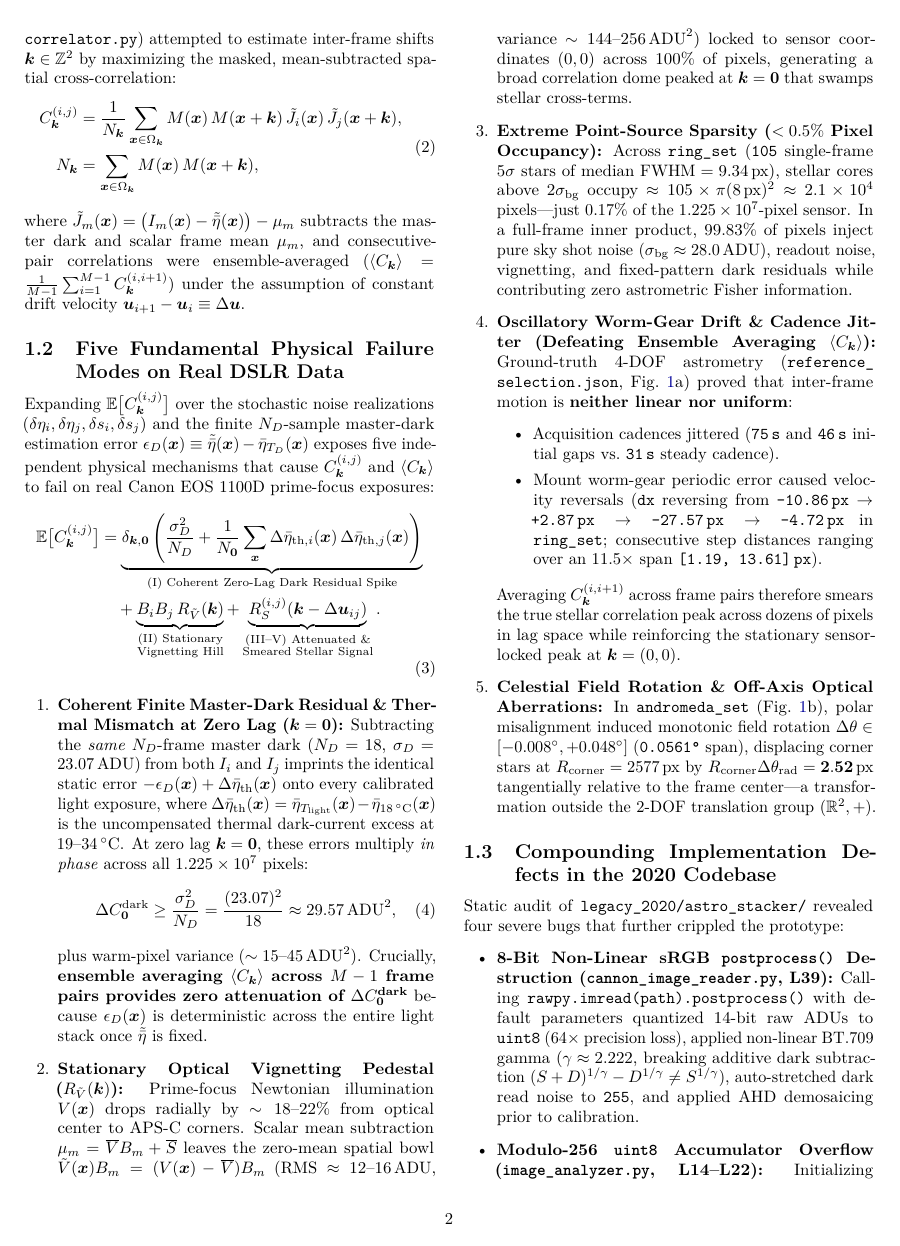
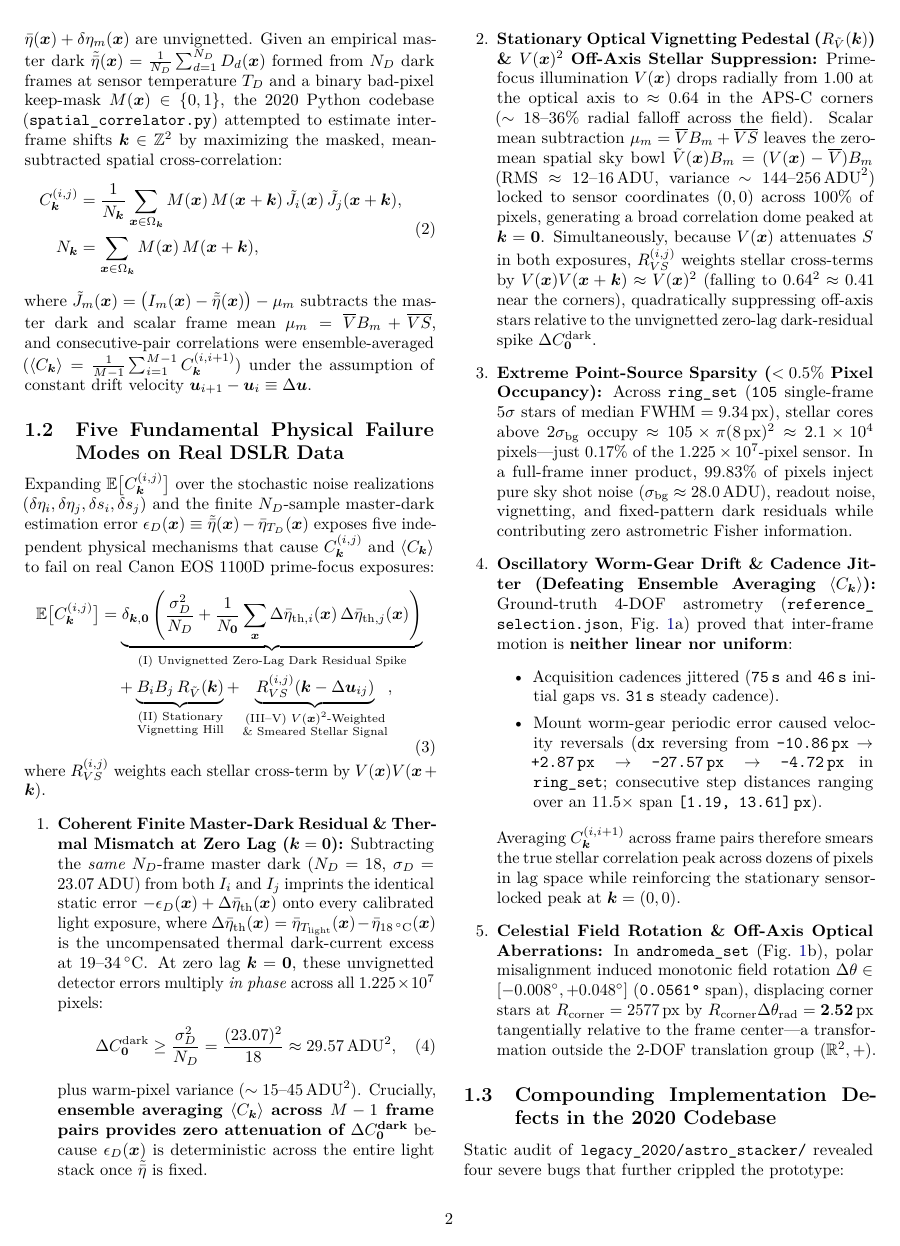
Before and after one commit to jrmlhermitte/astro_stacker, a LaTeX paper (paper/astro_stacker_paper.tex): page 2 of 11 before the commit and page 2 of 12 after it. Compiled offline with pdfLaTeX.

Commit message:
docs(paper): apply optical vignetting V(x)[B_m + S] physics and V(x)^2 stellar correlation suppression

```diff
--- a/paper/astro_stacker_paper.tex
+++ b/paper/astro_stacker_paper.tex
@@ -73,7 +73,7 @@ Let $I_m(\bm{x})$ denote the raw intensity recorded at discrete sensor pixel $\b
   \end{aligned}
   \label{eq:raw_model}
 \end{equation}
-where $\delta s_m(\bm{x})$ is zero-mean photon shot noise from the sky and astronomical sources. Given an empirical master dark $\tilde{\bar{\eta}}(\bm{x}) = \frac{1}{N_D} \sum_{d=1}^{N_D} D_d(\bm{x})$ formed from $N_D$ dark frames at sensor temperature $T_D$ and a binary bad-pixel keep-mask $M(\bm{x}) \in \{0, 1\}$, the 2020 Python codebase (\code{spatial\_\allowbreak correlator.py}) attempted to estimate inter-frame shifts $\bm{k} \in \mathbb{Z}^2$ by maximizing the masked, mean-subtracted spatial cross-correlation:
+where photon shot-noise variance scales with the vignetted incident flux, $\operatorname{Var}\big(\delta s_m(\bm{x})\big) \propto V(\bm{x})\big[B_m + S(\bm{x} - \bm{u}_m(\bm{x}))\big]$, whereas internal detector dark current and readout noise $\bar{\eta}(\bm{x}) + \delta\eta_m(\bm{x})$ are unvignetted. Given an empirical master dark $\tilde{\bar{\eta}}(\bm{x}) = \frac{1}{N_D} \sum_{d=1}^{N_D} D_d(\bm{x})$ formed from $N_D$ dark frames at sensor temperature $T_D$ and a binary bad-pixel keep-mask $M(\bm{x}) \in \{0, 1\}$, the 2020 Python codebase (\code{spatial\_\allowbreak correlator.py}) attempted to estimate inter-frame shifts $\bm{k} \in \mathbb{Z}^2$ by maximizing the masked, mean-subtracted spatial cross-correlation:
 \begin{equation}
   \begin{aligned}
     C_{\bm{k}}^{(i,j)} &= \frac{1}{N_{\bm{k}}} \sum_{\bm{x} \in \Omega_{\bm{k}}} M(\bm{x})\,M(\bm{x}+\bm{k})\,\tilde{J}_i(\bm{x})\,\tilde{J}_j(\bm{x}+\bm{k}), \\
@@ -81,7 +81,7 @@ where $\delta s_m(\bm{x})$ is zero-mean photon shot noise from the sky and astro
   \end{aligned}
   \label{eq:spatial_corr}
 \end{equation}
-where $\tilde{J}_m(\bm{x}) = \big(I_m(\bm{x}) - \tilde{\bar{\eta}}(\bm{x})\big) - \mu_m$ subtracts the master dark and scalar frame mean $\mu_m$, and consecutive-pair correlations were ensemble-averaged ($\langle C_{\bm{k}} \rangle = \frac{1}{M-1} \sum_{i=1}^{M-1} C_{\bm{k}}^{(i, i+1)}$) under the assumption of constant drift velocity $\bm{u}_{i+1} - \bm{u}_i \equiv \Delta\bm{u}$.
+where $\tilde{J}_m(\bm{x}) = \big(I_m(\bm{x}) - \tilde{\bar{\eta}}(\bm{x})\big) - \mu_m$ subtracts the master dark and scalar frame mean $\mu_m = \overline{V} B_m + \overline{V S}$, and consecutive-pair correlations were ensemble-averaged ($\langle C_{\bm{k}} \rangle = \frac{1}{M-1} \sum_{i=1}^{M-1} C_{\bm{k}}^{(i, i+1)}$) under the assumption of constant drift velocity $\bm{u}_{i+1} - \bm{u}_i \equiv \Delta\bm{u}$.
 
 \subsection{Five Fundamental Physical Failure Modes on Real DSLR Data}
 
@@ -89,24 +89,25 @@ Expanding $\mathbb{E}\big[C_{\bm{k}}^{(i,j)}\big]$ over the stochastic noise rea
 \begin{equation}
   \begin{aligned}
     \mathbb{E}\big[C_{\bm{k}}^{(i,j)}\big]
-    &= \underbrace{\delta_{\bm{k},\bm{0}} \left(\frac{\sigma_D^2}{N_D} + \frac{1}{N_{\bm{0}}}\sum_{\bm{x}} \Delta\bar{\eta}_{\text{th},i}(\bm{x})\,\Delta\bar{\eta}_{\text{th},j}(\bm{x})\right)}_{\text{(I) Coherent Zero-Lag Dark Residual Spike}} \\
+    &= \underbrace{\delta_{\bm{k},\bm{0}} \left(\frac{\sigma_D^2}{N_D} + \frac{1}{N_{\bm{0}}}\sum_{\bm{x}} \Delta\bar{\eta}_{\text{th},i}(\bm{x})\,\Delta\bar{\eta}_{\text{th},j}(\bm{x})\right)}_{\text{(I) Unvignetted Zero-Lag Dark Residual Spike}} \\
     &\quad + \underbrace{B_i B_j \, R_{\tilde{V}}(\bm{k})}_{\substack{\text{(II) Stationary}\\\text{Vignetting Hill}}}
-     + \underbrace{R_{S}^{(i,j)}(\bm{k} - \Delta\bm{u}_{ij})}_{\substack{\text{(III--V) Attenuated \&}\\\text{Smeared Stellar Signal}}}.
+     + \underbrace{R_{VS}^{(i,j)}(\bm{k} - \Delta\bm{u}_{ij})}_{\substack{\text{(III--V) } V(\bm{x})^2\text{-Weighted}\\\text{\& Smeared Stellar Signal}}},
   \end{aligned}
   \label{eq:corr_expectation}
 \end{equation}
+where $R_{VS}^{(i,j)}$ weights each stellar cross-term by $V(\bm{x})V(\bm{x}+\bm{k})$.
 
 \begin{enumerate}
   \item \textbf{Coherent Finite Master-Dark Residual \& Thermal Mismatch at Zero Lag ($\bm{k} = \bm{0}$):}
-  Subtracting the \emph{same} $N_D$-frame master dark ($N_D = 18$, $\sigma_D = 23.07\text{\,ADU}$) from both $I_i$ and $I_j$ imprints the identical static error $-\epsilon_D(\bm{x}) + \Delta\bar{\eta}_{\text{th}}(\bm{x})$ onto every calibrated light exposure, where $\Delta\bar{\eta}_{\text{th}}(\bm{x}) = \bar{\eta}_{T_{\text{light}}}(\bm{x}) - \bar{\eta}_{18\,^\circ\text{C}}(\bm{x})$ is the uncompensated thermal dark-current excess at $19\text{--}34\,^\circ\text{C}$. At zero lag $\bm{k} = \bm{0}$, these errors multiply \emph{in phase} across all $1.225 \times 10^7$ pixels:
+  Subtracting the \emph{same} $N_D$-frame master dark ($N_D = 18$, $\sigma_D = 23.07\text{\,ADU}$) from both $I_i$ and $I_j$ imprints the identical static error $-\epsilon_D(\bm{x}) + \Delta\bar{\eta}_{\text{th}}(\bm{x})$ onto every calibrated light exposure, where $\Delta\bar{\eta}_{\text{th}}(\bm{x}) = \bar{\eta}_{T_{\text{light}}}(\bm{x}) - \bar{\eta}_{18\,^\circ\text{C}}(\bm{x})$ is the uncompensated thermal dark-current excess at $19\text{--}34\,^\circ\text{C}$. At zero lag $\bm{k} = \bm{0}$, these unvignetted detector errors multiply \emph{in phase} across all $1.225 \times 10^7$ pixels:
   \begin{equation}
     \Delta C_{\bm{0}}^{\text{dark}} \ge \frac{\sigma_D^2}{N_D} = \frac{(23.07)^2}{18} \approx 29.57\text{\,ADU}^2,
     \label{eq:dark_zero_lag}
   \end{equation}
   plus warm-pixel variance ($\sim 15\text{--}45\text{\,ADU}^2$). Crucially, \textbf{ensemble averaging $\langle C_{\bm{k}} \rangle$ across $M-1$ frame pairs provides zero attenuation of $\Delta C_{\bm{0}}^{\text{dark}}$} because $\epsilon_D(\bm{x})$ is deterministic across the entire light stack once $\tilde{\bar{\eta}}$ is fixed.
 
-  \item \textbf{Stationary Optical Vignetting Pedestal ($R_{\tilde{V}}(\bm{k})$):}
-  Prime-focus Newtonian illumination $V(\bm{x})$ drops radially by $\sim 18\text{--}22\%$ from optical center to APS-C corners. Scalar mean subtraction $\mu_m = \overline{V} B_m + \overline{S}$ leaves the zero-mean spatial bowl $\tilde{V}(\bm{x}) B_m = (V(\bm{x}) - \overline{V}) B_m$ ($\text{RMS} \approx 12\text{--}16\text{\,ADU}$, variance $\sim 144\text{--}256\text{\,ADU}^2$) locked to sensor coordinates $(0, 0)$ across $100\%$ of pixels, generating a broad correlation dome peaked at $\bm{k} = \bm{0}$ that swamps stellar cross-terms.
+  \item \textbf{Stationary Optical Vignetting Pedestal ($R_{\tilde{V}}(\bm{k})$) \& $V(\bm{x})^2$ Off-Axis Stellar Suppression:}
+  Prime-focus illumination $V(\bm{x})$ drops radially from $1.00$ at the optical axis to $\approx 0.64$ in the APS-C corners ($\sim 18\text{--}36\%$ radial falloff across the field). Scalar mean subtraction $\mu_m = \overline{V} B_m + \overline{V S}$ leaves the zero-mean spatial sky bowl $\tilde{V}(\bm{x}) B_m = (V(\bm{x}) - \overline{V}) B_m$ ($\text{RMS} \approx 12\text{--}16\text{\,ADU}$, variance $\sim 144\text{--}256\text{\,ADU}^2$) locked to sensor coordinates $(0, 0)$ across $100\%$ of pixels, generating a broad correlation dome peaked at $\bm{k} = \bm{0}$. Simultaneously, because $V(\bm{x})$ attenuates $S$ in both exposures, $R_{VS}^{(i,j)}$ weights stellar cross-terms by $V(\bm{x})V(\bm{x}+\bm{k}) \approx V(\bm{x})^2$ (falling to $0.64^2 \approx 0.41$ near the corners), quadratically suppressing off-axis stars relative to the unvignetted zero-lag dark-residual spike $\Delta C_{\bm{0}}^{\text{dark}}$.
 
   \item \textbf{Extreme Point-Source Sparsity ($<0.5\%$ Pixel Occupancy):}
   Across \code{ring\_set} (\code{105} single-frame $5\sigma$ stars of median $\text{FWHM} = 9.34\text{\,px}$), stellar cores above $2\sigma_{\text{bg}}$ occupy $\approx 105 \times \pi (8\text{\,px})^2 \approx 2.1 \times 10^4$ pixels---just \textbf{$0.17\%$} of the $1.225 \times 10^7$-pixel sensor. In a full-frame inner product, $99.83\%$ of pixels inject pure sky shot noise ($\sigma_{\text{bg}} \approx 28.0\text{\,ADU}$), readout noise, vignetting, and fixed-pattern dark residuals while contributing zero astrometric Fisher information.
```
Also changed, not shown: 04_astrophotography_optimization_paper.md (+11 -9 lines), paper/astro_stacker_paper.tex (8 more changed lines).
